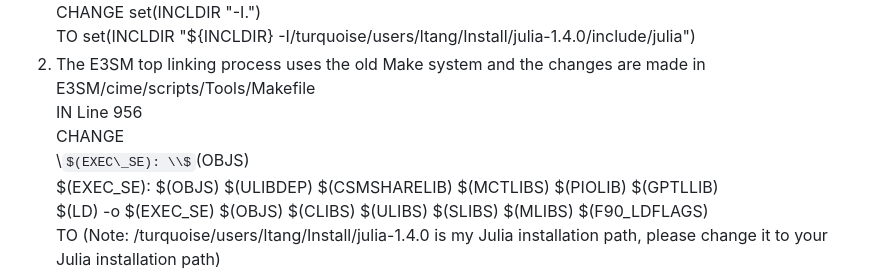
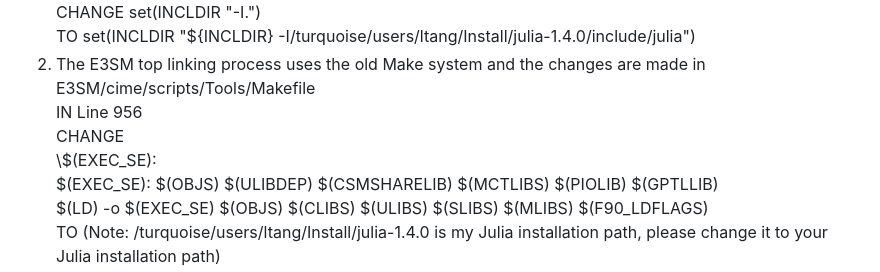
Before and after one commit to ltang85/In-Situ-data-Analysis-with-Julia-for-Climate-Simulations-at-Large-Scale, a Markdown page: src/README.md, the part around the change. Rendered like a GitHub page; some formulas as TeX source.

```diff
--- a/src/README.md
+++ b/src/README.md
@@ -56,7 +56,7 @@ TO set(INCLDIR "${INCLDIR} -I/turquoise/users/ltang/Install/julia-1.4.0/include/
 2. The E3SM top linking process uses the old Make system and the changes are made in E3SM/cime/scripts/Tools/Makefile
 IN Line 956
 CHANGE
-\\$(EXEC\_SE): \\$(OBJS)
+\\$(EXEC\_SE):
 \$(EXEC\_SE): \$(OBJS) \$(ULIBDEP) \$(CSMSHARELIB) \$(MCTLIBS) \$(PIOLIB) \$(GPTLLIB)
 $(LD) -o $(EXEC\_SE) $(OBJS) $(CLIBS) $(ULIBS) $(SLIBS) $(MLIBS) $(F90\_LDFLAGS)
 TO (Note: /turquoise/users/ltang/Install/julia-1.4.0 is my Julia installation path, please change it to your Julia installation path)
```
